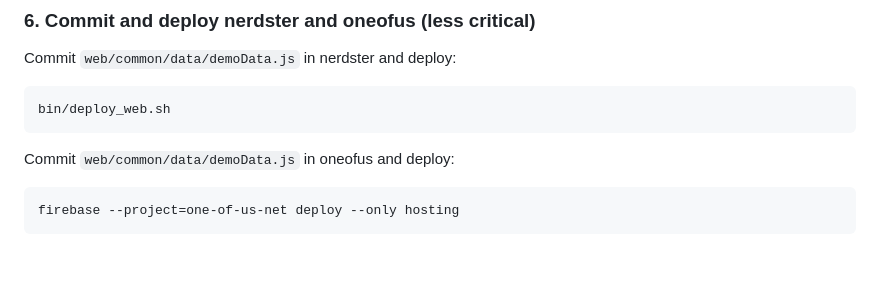
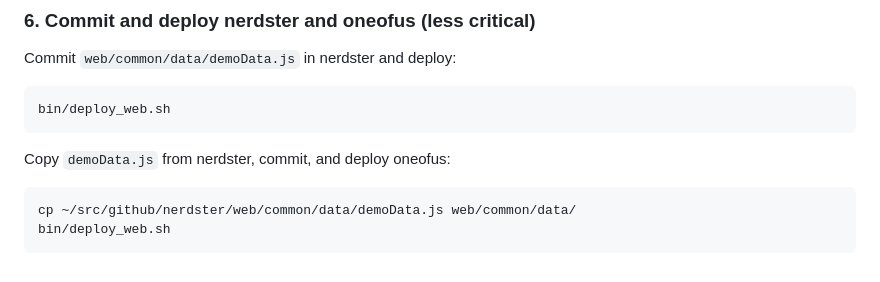
Before and after one commit to YotamAviv/hablotengov2, a Markdown page: doc/simpsons_demo_setup.md, the part around the change. GitHub-like rendering.

Commit message:
doc: fix oneofus deploy step to copy demoData.js from nerdster first
Co-Authored-By: Claude Sonnet 4.6 <noreply@anthropic.com>

````diff
--- a/doc/simpsons_demo_setup.md
+++ b/doc/simpsons_demo_setup.md
@@ -128,7 +128,8 @@ Commit `web/common/data/demoData.js` in nerdster and deploy:
 bin/deploy_web.sh
 ```
 
-Commit `web/common/data/demoData.js` in oneofus and deploy:
+Copy `demoData.js` from nerdster, commit, and deploy oneofus:
 ```
-firebase --project=one-of-us-net deploy --only hosting
+cp ~/src/github/nerdster/web/common/data/demoData.js web/common/data/
+bin/deploy_web.sh
 ```
````
